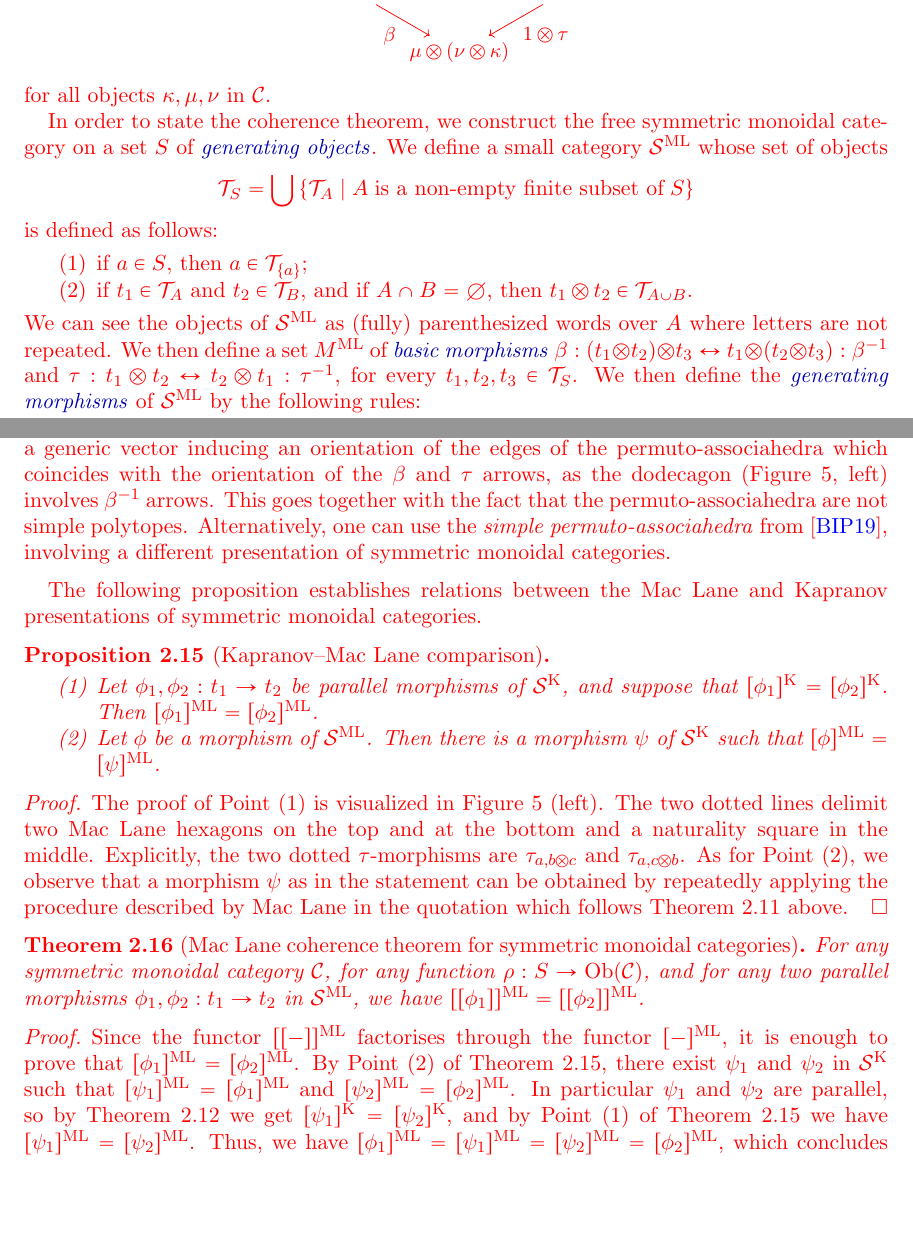
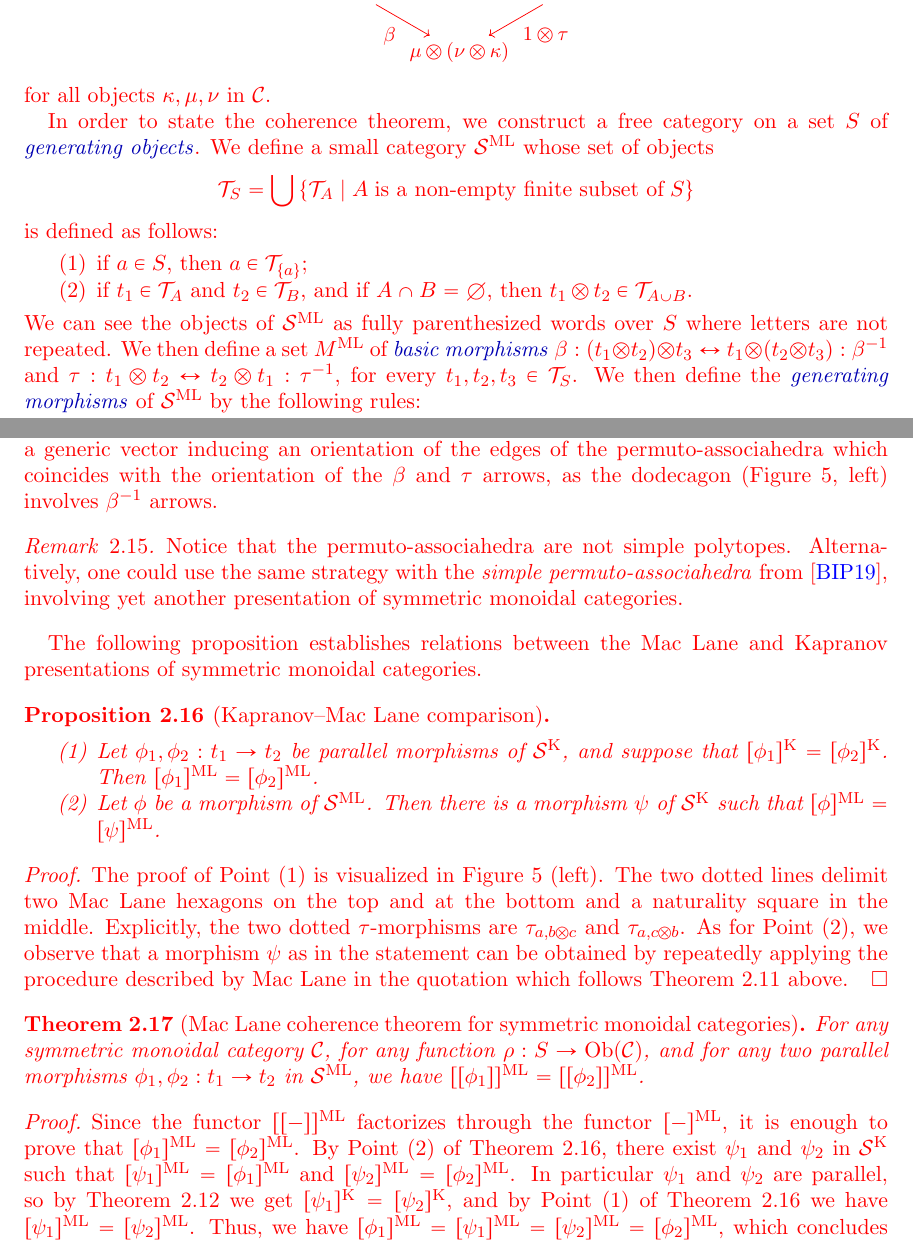
Before and after one commit to GuillaumeLaplante-Anfossi/coherence_cat, a LaTeX paper (Coherence.tex, which reads sec/monoidal.tex): two parts of pages 16 and 19 of 21 before the commit and two parts of pages 16 and 19 of 22 after it, joined at a grey line, cut so that both start at the same text, the shorter picture padded with empty space. Compiled offline with pdfLaTeX.

Commit message:
Presque prêt pour l'envoi

```diff
--- a/sec/monoidal.tex
+++ b/sec/monoidal.tex
@@ -30,13 +30,13 @@ In addition to the pentagons, obtained from the first pentagon in~\cref{def:cato
 for all objects $\kappa,\mu,\nu$ in $\mathcal{C}$.}
 
 \correction{
-In order to state the coherence theorem, we construct the free symmetric monoidal category on a set $S$ of \defn{generating objects}.
+In order to state the coherence theorem, we construct a free category on a set $S$ of \defn{generating objects}.
 We define a small category $\mathcal{S}^{\mathrm{ML}}$ whose set of objects $${\cal T}_S=\bigcup\setc{{\cal T}_A}{A \;\mbox{is a non-empty finite subset of}\;S}$$ is defined as follows:
 \begin{enumerate}
     \item if $a \in S$, then $a\in{\cal T}_{\set{a}}$;
     \item if $t_1 \in {\cal T}_A$ and $t_2 \in {\cal T}_B$, and if $A\cap B=\emptyset$,  then $t_1 \otimes t_2\in{\cal T}_{A\cup B}$.
 \end{enumerate}
-We can see the objects of $\mathcal{S}^{\mathrm{ML}}$ as (fully) parenthesized words over $A$ where letters are not repeated.
+We can see the objects of $\mathcal{S}^{\mathrm{ML}}$ as fully parenthesized words over $S$ where letters are not repeated.
 We then define a set $M^{\mathrm{ML}}$ of \defn{basic morphisms} $\beta: (t_1 \otimes t_2) \otimes t_3 \leftrightarrow t_1 \otimes (t_2\otimes t_3) : \beta^{-1}$  and $\tau: t_1\otimes t_2 \leftrightarrow t_2 \otimes t_1 : \tau^{-1}$,  for every $t_1,t_2,t_3  \in {\cal T}_S$.
 We then define the \defn{generating morphisms} of $\mathcal{S}^{\mathrm{ML}}$ by the following rules:
 \begin{enumerate}
@@ -191,8 +191,10 @@ The proof is similar to the proof of \cref{thm:coherence-operahedra}, using eith
 \end{proof}
 \begin{rem}
     Note that contrary to the case of operahedra, there does not seem to exist a generic vector inducing an orientation of the edges of the permuto-associahedra which coincides with the orientation of the $\beta$ and $\tau$ arrows, as the dodecagon (\cref{fig:dodecagon}, left) involves $\beta^{-1}$ arrows.
-    This goes together with the fact that the permuto-associahedra are not simple polytopes.
-    Alternatively, one can use the \emph{simple permuto-associahedra} from~\cite{baralicSimplePermutoassociahedron2019}, involving a different presentation of symmetric monoidal categories.
+\end{rem}
+\begin{rem}
+    Notice that the permuto-associahedra are not simple polytopes.
+    Alternatively, one could use the same strategy with the \emph{simple permuto-associahedra} from~\cite{baralicSimplePermutoassociahedron2019}, involving yet another presentation of symmetric monoidal categories.
 \end{rem}
 The following proposition establishes relations between the Mac Lane and Kapranov presentations of symmetric monoidal categories.
 \begin{proposition}[Kapranov--Mac Lane comparison]
@@ -215,7 +217,7 @@ As for Point (2), we observe that a morphism $\psi$ as in the statement can be o
     For any symmetric monoidal category $\mathcal{C}$, for any  function $\rho : S \to \obj(\mathcal{C})$, and for any two parallel morphisms $\phi_1,\phi_2: t_1 \to t_2$ in~$\mathcal{S}^{\mathrm{ML}}$, we have $\extd{\phi_1}{\mathrm{ML}}=\extd{\phi_2}{\mathrm{ML}}$.
 \end{thm}
 \begin{proof}
-Since the functor $\extd{-}{\mathrm{ML}}$ factorises through the functor $[-]^{\mathrm{ML}}$, it is enough to prove that $[\phi_1]^{\mathrm{ML}}=
+Since the functor $\extd{-}{\mathrm{ML}}$ factorizes through the functor $[-]^{\mathrm{ML}}$, it is enough to prove that $[\phi_1]^{\mathrm{ML}}=
 [\phi_2]^{\mathrm{ML}}$.
 By Point (2) of~\cref{Kapranov-MacLane}, there exist $\psi_1$ and $\psi_2$ in $\mathcal{S}^{\mathrm{K}}$ such that $[\psi_1]^{\mathrm{ML}}=[\phi_1]^{\mathrm{ML}}$ and
 $[\psi_2]^{\mathrm{ML}}=[\phi_2]^{\mathrm{ML}}$.
```
Also changed, not shown: sec/catoperads.tex (+1 -1 lines), sec/monoidal.tex (6 more changed lines).
